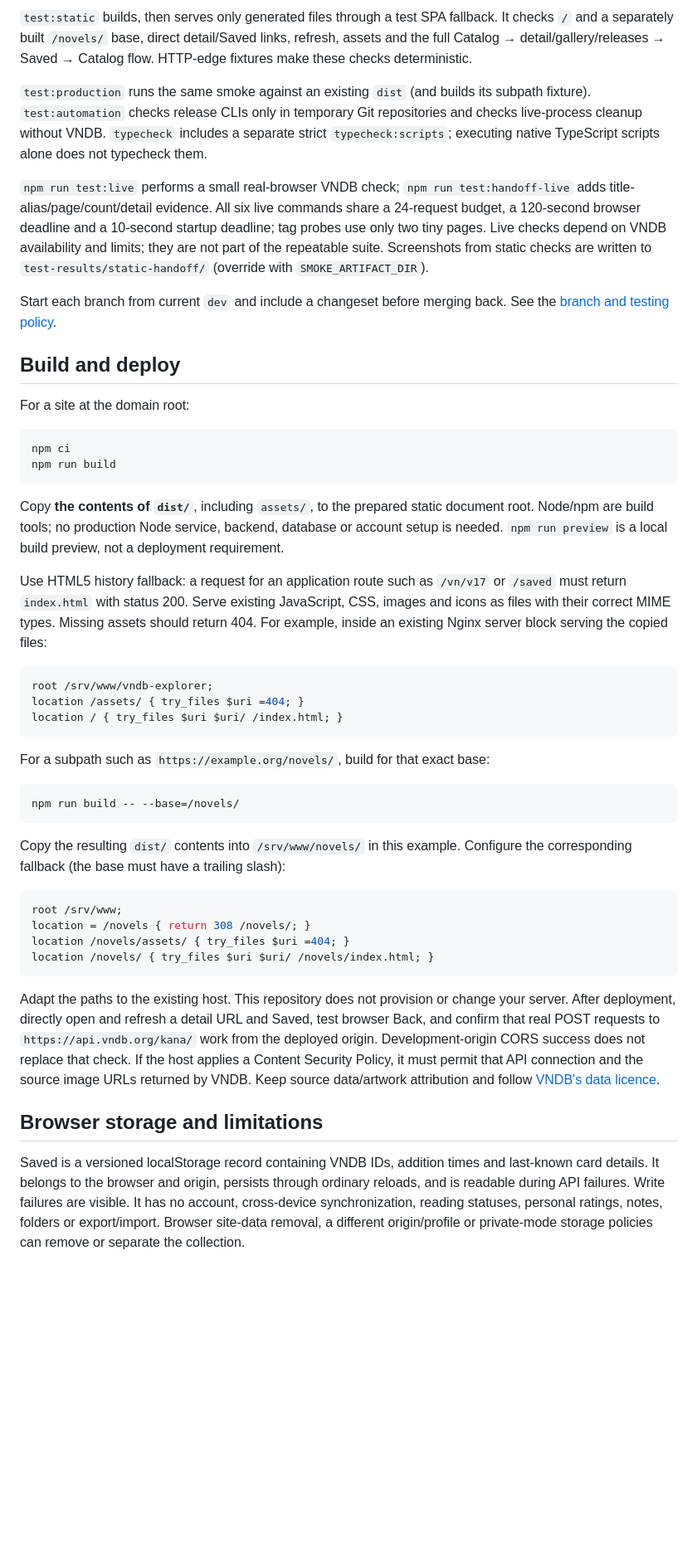
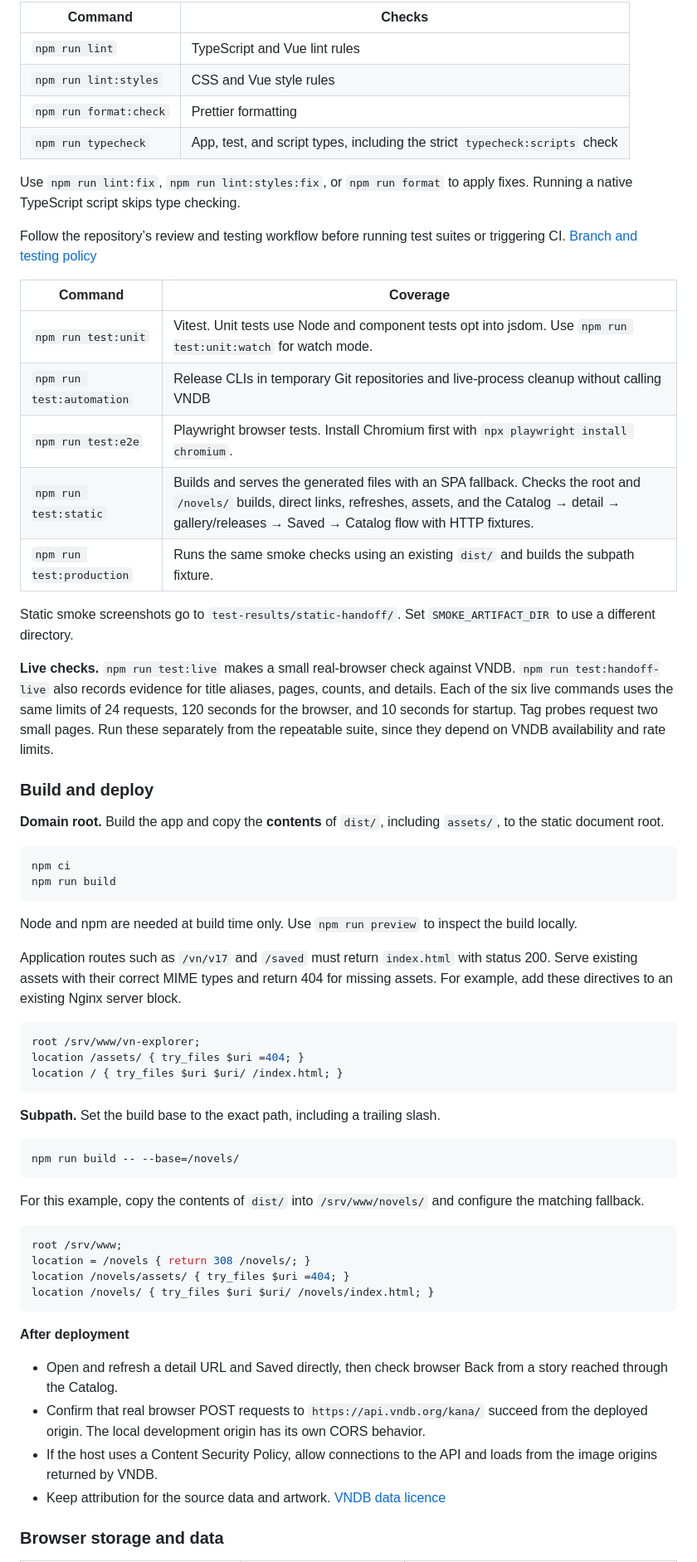
Before and after one commit to GrigoryevaEva/VNExplorer, a Markdown page: README.md, the part around one of its changes. Shown at 83% size. Rendered like a GitHub page; folded sections open; blank space fills up the shorter version.

````diff
--- a/README.md
+++ b/README.md
@@ -39,38 +60,53 @@ jsdom. Playwright remains a separate browser suite.
 
-`test:static` builds, then serves only generated files through a test SPA fallback. It checks `/` and a separately built `/novels/` base, direct detail/Saved links, refresh, assets and the full Catalog → detail/gallery/releases → Saved → Catalog flow. HTTP-edge fixtures make these checks deterministic.
+| Command                | Checks                                                                      |
+| ---------------------- | --------------------------------------------------------------------------- |
+| `npm run lint`         | TypeScript and Vue lint rules                                               |
+| `npm run lint:styles`  | CSS and Vue style rules                                                     |
+| `npm run format:check` | Prettier formatting                                                         |
+| `npm run typecheck`    | App, test, and script types, including the strict `typecheck:scripts` check |
 
-`test:production` runs the same smoke against an existing `dist` (and builds its subpath fixture). `test:automation` checks release CLIs only in temporary Git repositories and checks live-process cleanup without VNDB. `typecheck` includes a separate strict `typecheck:scripts`; executing native TypeScript scripts alone does not typecheck them.
+Use `npm run lint:fix`, `npm run lint:styles:fix`, or `npm run format` to apply fixes. Running a native TypeScript script skips type checking.
 
-`npm run test:live` performs a small real-browser VNDB check; `npm run test:handoff-live` adds title-alias/page/count/detail evidence. All six live commands share a 24-request budget, a 120-second browser deadline and a 10-second startup deadline; tag probes use only two tiny pages. Live checks depend on VNDB availability and limits; they are not part of the repeatable suite. Screenshots from static checks are written to `test-results/static-handoff/` (override with `SMOKE_ARTIFACT_DIR`).
+Follow the repository’s review and testing workflow before running test suites or triggering CI. [Branch and testing policy](.changeset/README.md#branches-and-testing)
 
-Start each branch from current `dev` and include a changeset before merging back. See the [branch and testing policy](.changeset/README.md#branches-and-testing).
+| Command                   | Coverage                                                                                                                                                                                                                   |
+| ------------------------- | -------------------------------------------------------------------------------------------------------------------------------------------------------------------------------------------------------------------------- |
+| `npm run test:unit`       | Vitest. Unit tests use Node and component tests opt into jsdom. Use `npm run test:unit:watch` for watch mode.                                                                                                              |
+| `npm run test:automation` | Release CLIs in temporary Git repositories and live-process cleanup without calling VNDB                                                                                                                                   |
+| `npm run test:e2e`        | Playwright browser tests. Install Chromium first with `npx playwright install chromium`.                                                                                                                                   |
+| `npm run test:static`     | Builds and serves the generated files with an SPA fallback. Checks the root and `/novels/` builds, direct links, refreshes, assets, and the Catalog → detail → gallery/releases → Saved → Catalog flow with HTTP fixtures. |
+| `npm run test:production` | Runs the same smoke checks using an existing `dist/` and builds the subpath fixture.                                                                                                                                       |
 
-## Build and deploy
+Static smoke screenshots go to `test-results/static-handoff/`. Set `SMOKE_ARTIFACT_DIR` to use a different directory.
 
-For a site at the domain root:
+**Live checks.** `npm run test:live` makes a small real-browser check against VNDB. `npm run test:handoff-live` also records evidence for title aliases, pages, counts, and details. Each of the six live commands uses the same limits of 24 requests, 120 seconds for the browser, and 10 seconds for startup. Tag probes request two small pages. Run these separately from the repeatable suite, since they depend on VNDB availability and rate limits.
+
+### Build and deploy
+
+**Domain root.** Build the app and copy the **contents** of `dist/`, including `assets/`, to the static document root.
 
 ```sh
 npm ci
 npm run build
 ```
 
-Copy **the contents of `dist/`**, including `assets/`, to the prepared static document root. Node/npm are build tools; no production Node service, backend, database or account setup is needed. `npm run preview` is a local build preview, not a deployment requirement.
+Node and npm are needed at build time only. Use `npm run preview` to inspect the build locally.
 
-Use HTML5 history fallback: a request for an application route such as `/vn/v17` or `/saved` must return `index.html` with status 200. Serve existing JavaScript, CSS, images and icons as files with their correct MIME types. Missing assets should return 404. For example, inside an existing Nginx server block serving the copied files:
+Application routes such as `/vn/v17` and `/saved` must return `index.html` with status 200. Serve existing assets with their correct MIME types and return 404 for missing assets. For example, add these directives to an existing Nginx server block.
 
 ```nginx
-root /srv/www/vndb-explorer;
+root /srv/www/vn-explorer;
 location /assets/ { try_files $uri =404; }
 location / { try_files $uri $uri/ /index.html; }
 ```
 
-For a subpath such as `https://example.org/novels/`, build for that exact base:
+**Subpath.** Set the build base to the exact path, including a trailing slash.
 
 ```sh
 npm run build -- --base=/novels/
 ```
 
-Copy the resulting `dist/` contents into `/srv/www/novels/` in this example. Configure the corresponding fallback (the base must have a trailing slash):
+For this example, copy the contents of `dist/` into `/srv/www/novels/` and configure the matching fallback.
 
 ```nginx
 root /srv/www;
@@ -79,9 +115,12 @@ location /novels/assets/ { try_files $uri =404; }
 location /novels/ { try_files $uri $uri/ /novels/index.html; }
 ```
 
-Adapt the paths to the existing host. This repository does not provision or change your server. After deployment, directly open and refresh a detail URL and Saved, test browser Back, and confirm that real POST requests to `https://api.vndb.org/kana/` work from the deployed origin. Development-origin CORS success does not replace that check. If the host applies a Content Security Policy, it must permit that API connection and the source image URLs returned by VNDB. Keep source data/artwork attribution and follow [VNDB's data licence](https://vndb.org/d17).
+**After deployment**
 
-## Browser storage and limitations
+- Open and refresh a detail URL and Saved directly, then check browser Back from a story reached through the Catalog.
+- Confirm that real browser POST requests to `https://api.vndb.org/kana/` succeed from the deployed origin. The local development origin has its own CORS behavior.
+- If the host uses a Content Security Policy, allow connections to the API and loads from the image origins returned by VNDB.
+- Keep attribution for the source data and artwork. [VNDB data licence](https://vndb.org/d17)
 
-Saved is a versioned localStorage record containing VNDB IDs, addition times and last-known card details. It belongs to the browser and origin, persists through ordinary reloads, and is readable during API failures. Write failures are visible. It has no account, cross-device synchronization, reading statuses, personal ratings, notes, folders or export/import. Browser site-data removal, a different origin/profile or private-mode storage policies can remove or separate the collection.
+### Browser storage and data
 
````
Also changed, not shown: other parts of README.md (+61 -29 lines), .changeset/README.md (+1 -1 lines), .changeset/readme-product-guide.md (added, +5 -0 lines), .github/assets/catalog-preview.jpg (added).
